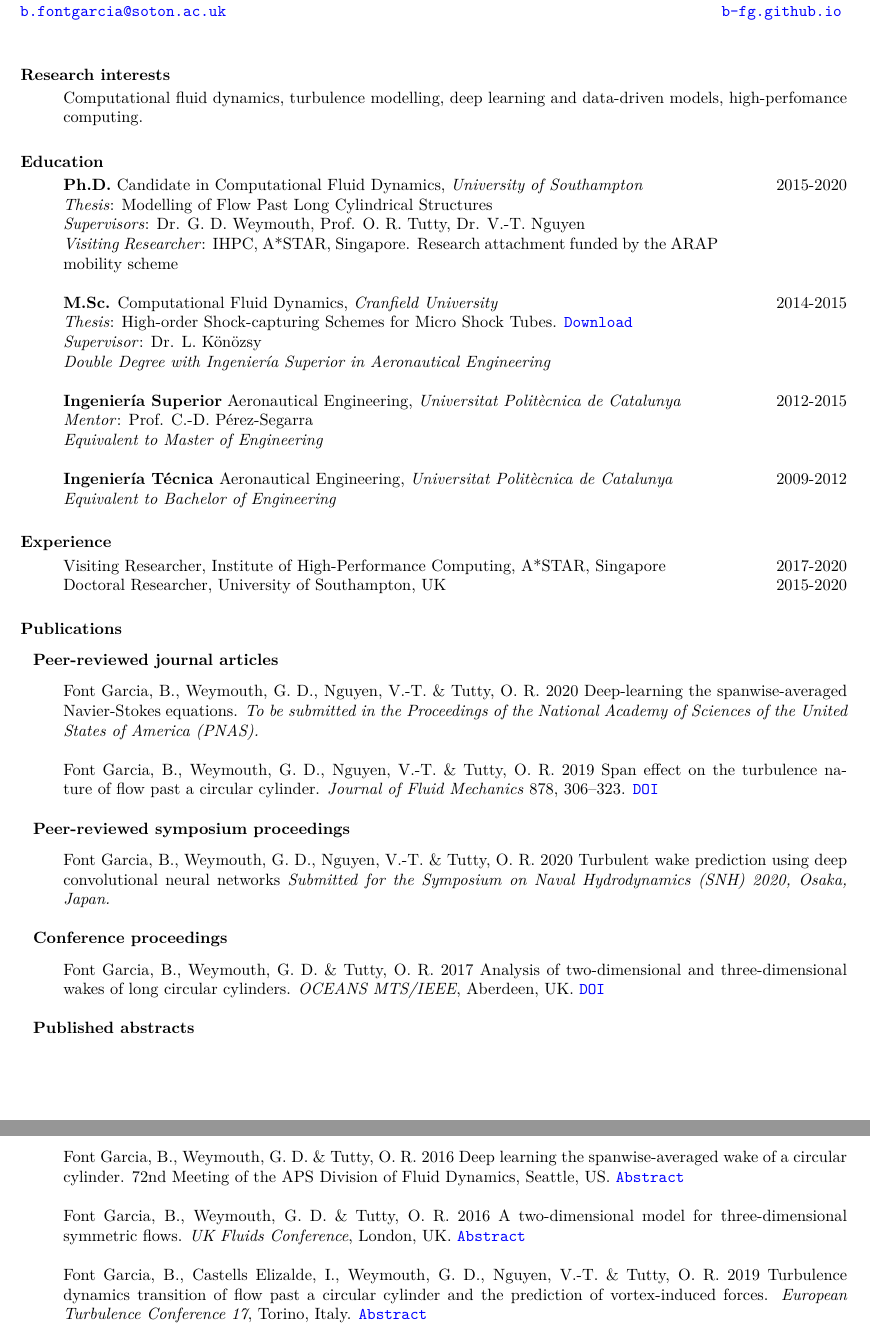
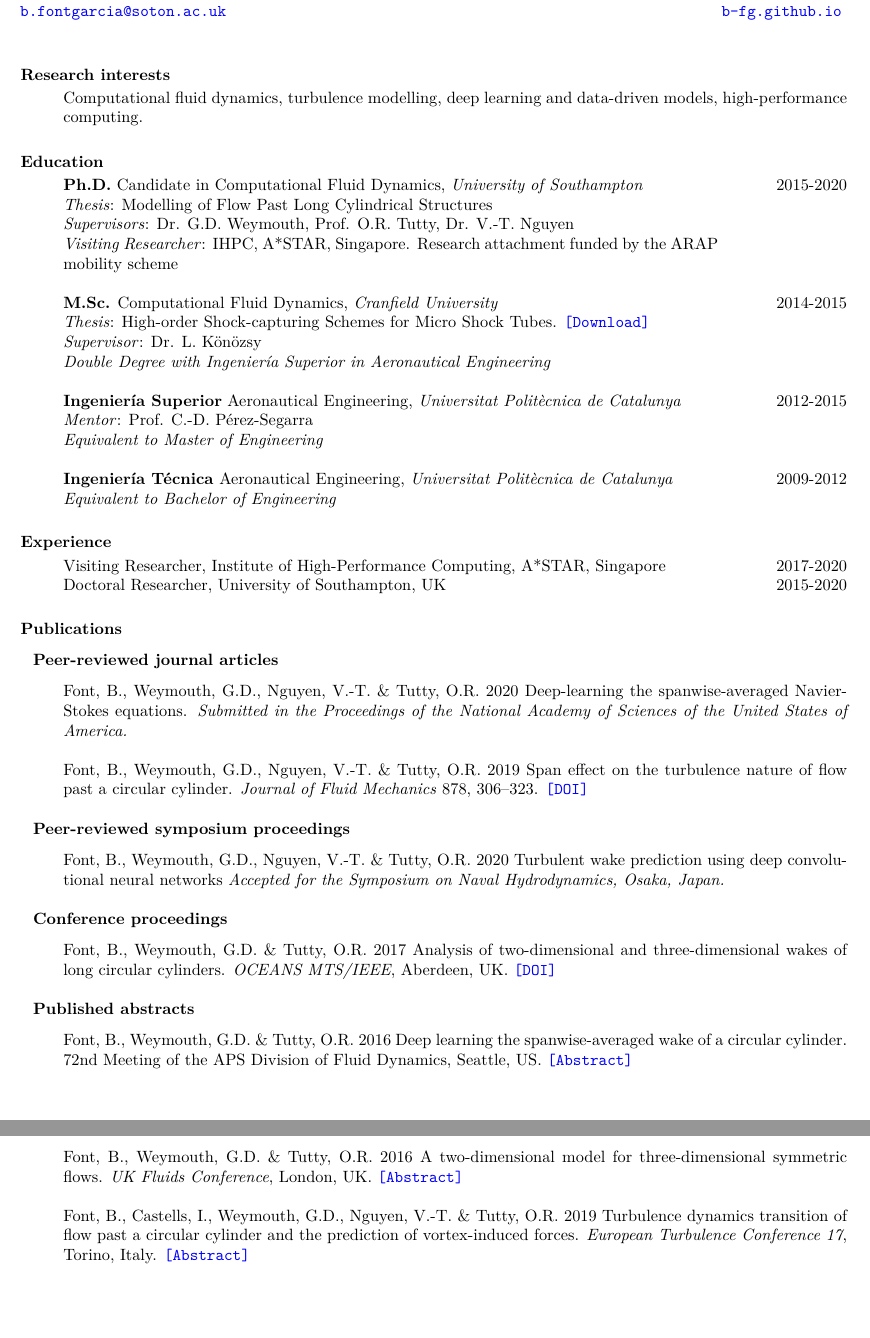
Before and after one commit to b-fg/CV.tex, a LaTeX CV (cv.tex): two parts of pages 1 and 2 of 2, joined at a grey line, cut so that both start at the same text, the shorter picture padded with empty space. Compiled offline with pdfLaTeX.

Commit message:
May 2020 update.

```diff
--- a/cv.tex
+++ b/cv.tex
@@ -62,7 +62,7 @@
 
 \section{Research interests}
 \begin{p}
-Computational fluid dynamics, turbulence modelling, deep learning and data-driven models, high-perfomance computing.
+Computational fluid dynamics, turbulence modelling, deep learning and data-driven models, high-performance computing.
 \end{p}
 
 \section{Education}
@@ -70,11 +70,11 @@ Computational fluid dynamics, turbulence modelling, deep learning and data-drive
 \begin{tabular}{p{\dimexpr 0.85\linewidth-2\tabcolsep} >{\raggedleft\arraybackslash}p{\dimexpr 0.15\linewidth-\tabcolsep}}
 \textbf{Ph.D.} Candidate in Computational Fluid Dynamics, \textit{University of Southampton} &  2015-2020\\
 \textit{Thesis}: Modelling of Flow Past Long Cylindrical Structures & \\
-\textit{Supervisors}: Dr. G. D. Weymouth, Prof. O. R. Tutty, Dr. V.-T. Nguyen & \\
+\textit{Supervisors}: Dr. G.D. Weymouth, Prof. O.R. Tutty, Dr. V.-T. Nguyen & \\
 \textit{Visiting Researcher}: IHPC, A*STAR, Singapore. Research attachment funded by the ARAP mobility scheme&  \\
 \\
 \textbf{M.Sc.} Computational Fluid Dynamics, \textit{Cranfield University} &  2014-2015\\
-\textit{Thesis}: High-order Shock-capturing Schemes for Micro Shock Tubes. \href{https://b-fg.github.io/thesis/Font_Garcia 2015 - High-order Shock-capturing Schemes for Micro Shock Tubes.pdf}{\texttt{Download}}& \\
+\textit{Thesis}: High-order Shock-capturing Schemes for Micro Shock Tubes. \href{https://b-fg.github.io/thesis/Font_Garcia 2015 - High-order Shock-capturing Schemes for Micro Shock Tubes.pdf}{\texttt{[Download]}}& \\
 \textit{Supervisor}: Dr. L. K\"{o}n\"{o}zsy & \\
 \textit{Double Degree with Ingenier\'{i}a Superior in Aeronautical Engineering} & \\
 \\
@@ -99,28 +99,28 @@ Doctoral Researcher, University of Southampton, UK & 2015-2020
 \vspace{0.25cm}
 \hspace{-1cm}\textbf{Peer-reviewed journal articles}\vspace{0.25cm}
 \begin{p}
-Font Garcia, B., Weymouth, G. D., Nguyen, V.-T. \& Tutty, O. R. 2020 Deep-learning the spanwise-averaged Navier-Stokes equations. \textit{To be submitted in the Proceedings of the National Academy of Sciences of the United States of America (PNAS).}\\
+Font, B., Weymouth, G.D., Nguyen, V.-T. \& Tutty, O.R. 2020 Deep-learning the spanwise-averaged Navier-Stokes equations. \textit{Submitted in the Proceedings of the National Academy of Sciences of the United States of America.}\\
 \\
-Font Garcia, B., Weymouth, G. D., Nguyen, V.-T. \& Tutty, O. R. 2019 Span effect on the turbulence nature of flow past a circular cylinder. \textit{Journal of Fluid Mechanics} 878, 306--323. \href{https://doi.org/10.1017/jfm.2019.637}{\texttt{DOI}}
+Font, B., Weymouth, G.D., Nguyen, V.-T. \& Tutty, O.R. 2019 Span effect on the turbulence nature of flow past a circular cylinder. \textit{Journal of Fluid Mechanics} 878, 306--323. \href{https://doi.org/10.1017/jfm.2019.637}{\texttt{[DOI]}}
 \end{p}
 
 \hspace{-1cm}\textbf{Peer-reviewed symposium proceedings}\vspace{0.25cm}
 \begin{p}
-Font Garcia, B., Weymouth, G. D., Nguyen, V.-T. \& Tutty, O. R. 2020 Turbulent wake prediction using deep convolutional neural networks \textit{Submitted for the Symposium on Naval Hydrodynamics (SNH) 2020, Osaka, Japan.}
+Font, B., Weymouth, G.D., Nguyen, V.-T. \& Tutty, O.R. 2020 Turbulent wake prediction using deep convolutional neural networks \textit{Accepted for the Symposium on Naval Hydrodynamics, Osaka, Japan.}
 \end{p}
 
 \hspace{-1cm}\textbf{Conference proceedings}\vspace{0.25cm}
 \begin{p}
-Font Garcia, B., Weymouth, G. D.  \&  Tutty, O. R. 2017 Analysis of two-dimensional and three-dimensional wakes of long circular cylinders. {\em OCEANS MTS/IEEE}, Aberdeen, 	UK. \href{https://doi.org/10.1109/OCEANSE.2017.8084904}{\texttt{DOI}}
+Font, B., Weymouth, G.D.  \&  Tutty, O.R. 2017 Analysis of two-dimensional and three-dimensional wakes of long circular cylinders. {\em OCEANS MTS/IEEE}, Aberdeen, 	UK. \href{https://doi.org/10.1109/OCEANSE.2017.8084904}{\texttt{[DOI]}}
 \end{p}
 
 \hspace{-1cm}\textbf{Published abstracts}\vspace{0.25cm}
 \begin{p}
-Font Garcia, B., Weymouth, G. D.  \&  Tutty, O. R. 2016  Deep learning the spanwise-averaged wake of a circular cylinder. 72nd Meeting of the APS Division of Fluid Dynamics, Seattle, US.  \href{https://meetings.aps.org/Meeting/DFD19/Session/L17.5}{\texttt{Abstract}}\\
+Font, B., Weymouth, G.D.  \&  Tutty, O.R. 2016  Deep learning the spanwise-averaged wake of a circular cylinder. 72nd Meeting of the APS Division of Fluid Dynamics, Seattle, US. \href{https://meetings.aps.org/Meeting/DFD19/Session/L17.5}{\texttt{[Abstract]}}\\
 \\
-Font Garcia, B., Weymouth, G. D.  \&  Tutty, O. R. 2016  A two-dimensional model for three-dimensional symmetric flows. \textit{UK Fluids Conference}, London, UK.  \href{https://www.imperial.ac.uk/media/imperial-college/faculty-of-engineering/aeronautics/UK-Fluids-Conference-2016-booklet.pdf}{\texttt{Abstract}}\\
+Font, B., Weymouth, G.D.  \&  Tutty, O.R. 2016  A two-dimensional model for three-dimensional symmetric flows. \textit{UK Fluids Conference}, London, UK.  \href{https://www.imperial.ac.uk/media/imperial-college/faculty-of-engineering/aeronautics/UK-Fluids-Conference-2016-booklet.pdf}{\texttt{[Abstract]}}\\
 \\
-Font Garcia, B., Castells Elizalde, I., Weymouth, G. D., Nguyen, V.-T.  \&  Tutty, O. R. 2019  Turbulence dynamics transition of flow past a circular cylinder and the prediction of vortex-induced forces. \textit{European Turbulence Conference 17}, Torino, Italy.  \href{https://etc17.fyper.com/program/show_slot/41}{\texttt{Abstract}}
+Font, B., Castells, I., Weymouth, G.D., Nguyen, V.-T.  \&  Tutty, O.R. 2019  Turbulence dynamics transition of flow past a circular cylinder and the prediction of vortex-induced forces. \textit{European Turbulence Conference 17}, Torino, Italy.  \href{https://etc17.fyper.com/program/show_slot/41}{\texttt{[Abstract]}}
 \end{p}
 
 \section{Invited Talks}
```
Also changed, not shown: cv.pdf, 2 other files.
